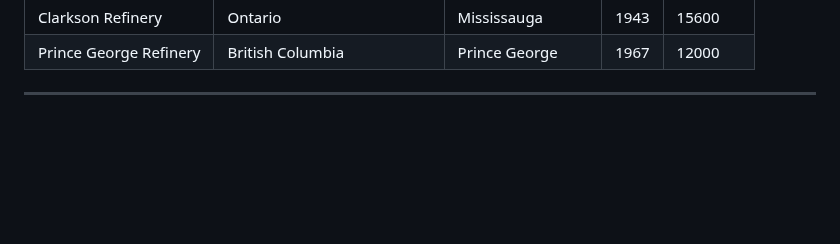
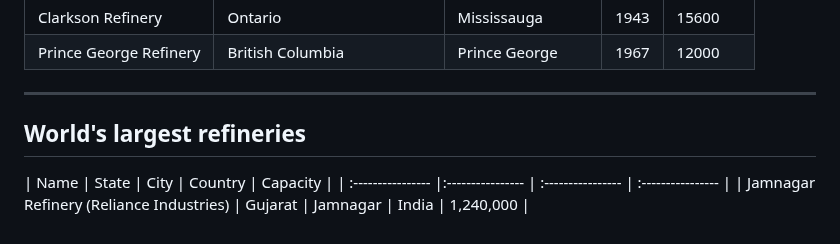
Before and after one commit to Tanu-N-Prabhu/Python, a Markdown page: Oil Refineries/Readme.md, the part around the change. Rendered like a GitHub page; blank space fills up the shorter version.

```diff
--- a/Oil Refineries/Readme.md
+++ b/Oil Refineries/Readme.md
@@ -49,3 +49,9 @@ I have gathered the below list of Canadian Oil Refineries by provinces. Thanks t
 | Prince George Refinery    | British Columbia         | Prince George    | 1967 | 12000 |
 
 ---
+
+## World's largest refineries
+
+| Name     | State | City  | Country  | Capacity |
+| :---------------- |:---------------- | :---------------- | :---------------- |
+| Jamnagar Refinery (Reliance Industries)   | Gujarat | Jamnagar | India  | 1,240,000 |
```
